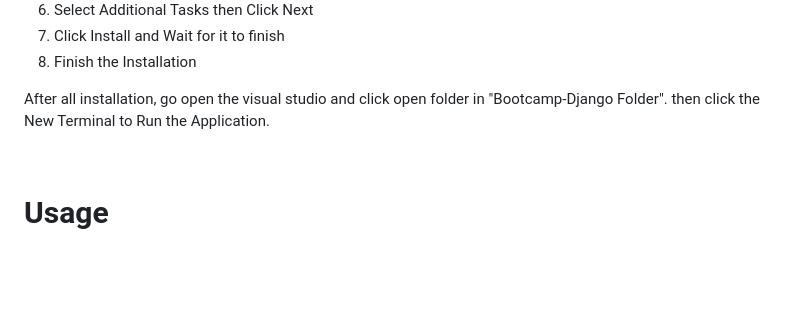
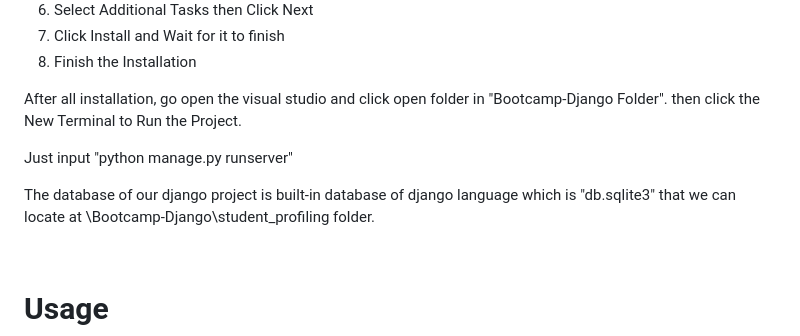
Before and after one commit to Hexzanity/CRUD-DJANGO, a Markdown page: README.md, the part around the change. GitHub-like rendering; blank space fills up the shorter version.

```diff
--- a/README.md
+++ b/README.md
@@ -81,7 +81,12 @@ That's it! Django should now be installed on your system. You can start creating
 8. Finish the Installation
 
 After all installation, go open the visual studio and click open folder in "Bootcamp-Django Folder".
-then click the New Terminal to Run the Application.
+then click the New Terminal to Run the Project.
+
+Just input "python manage.py runserver"
+
+The database of our django project is built-in database of django language which is "db.sqlite3" that we can locate at
+\Bootcamp-Django\student_profiling folder.
 
 <br> </br>
 
```
